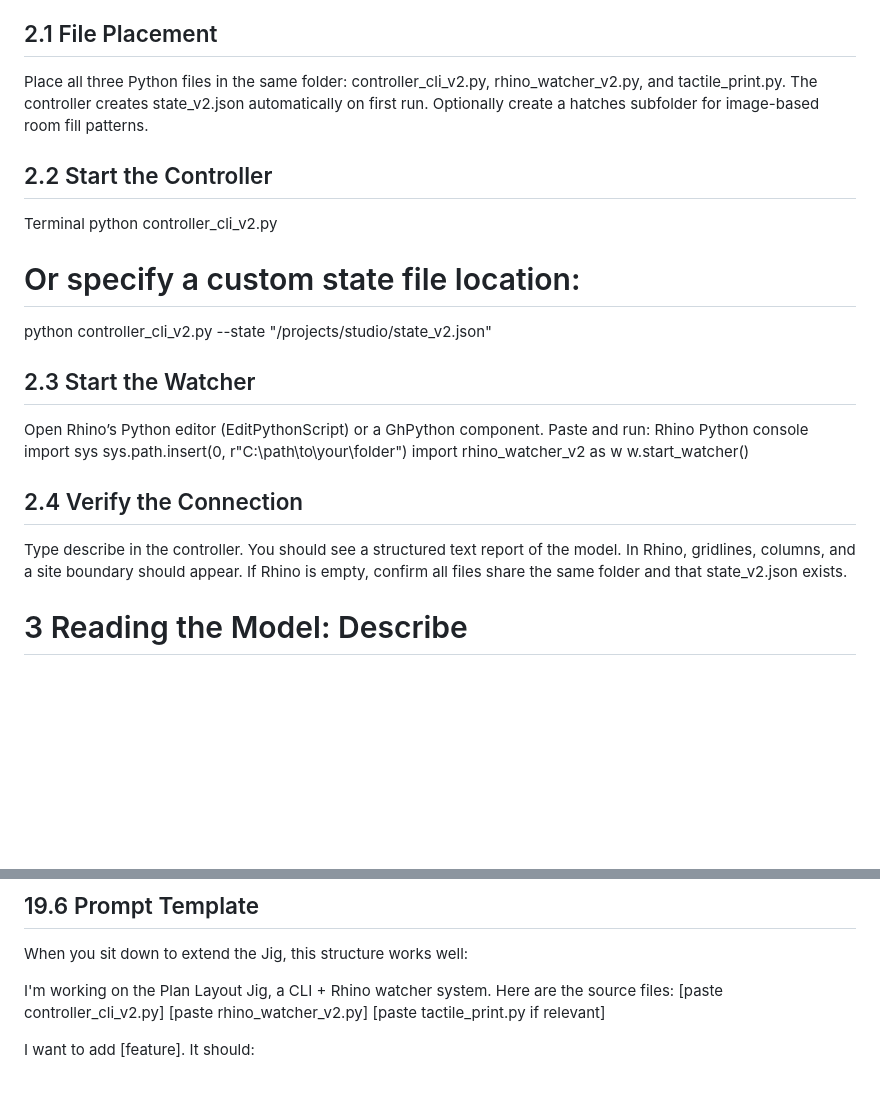
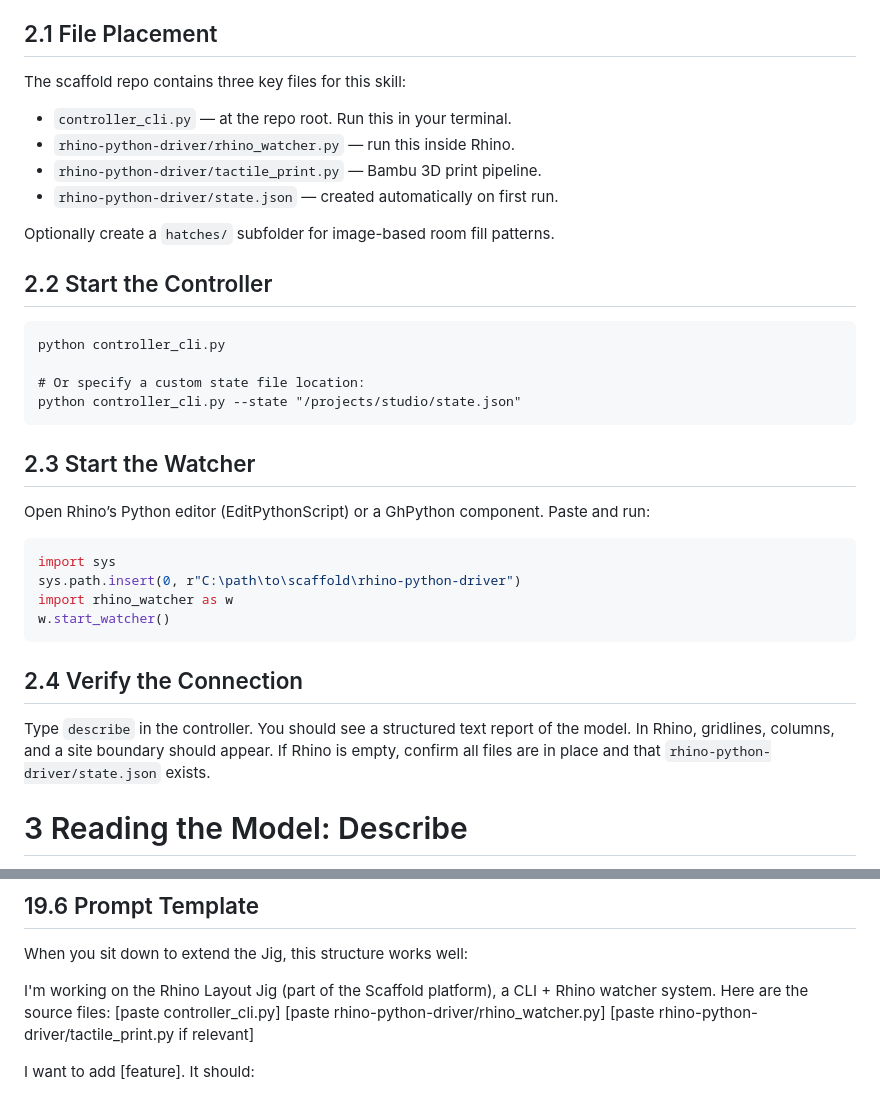
Before and after one commit to johnnysclark/Radical-Accessibility-Toolkit, a Markdown page: MANUAL.md, 2 parts joined by grey strips. Drawn GitHub-style; blank space fills up the shorter version.

````diff
--- a/MANUAL.md
+++ b/MANUAL.md
@@ -21,23 +16,33 @@ The system can produce PIAF tactile prints (raised-line swell paper) and 3D-prin
 # 2  Getting Started
 Requirements: Python 3.8 or later and Rhino 7 or 8 (Windows or Mac). The controller and tactile print module run in any terminal. The watcher runs inside Rhino. No additional packages are needed for basic operation. Bambu 3D printing (Section 10.3) optionally requires OrcaSlicer and paho-mqtt.
 ## 2.1  File Placement
-Place all three Python files in the same folder: controller_cli_v2.py, rhino_watcher_v2.py, and tactile_print.py. The controller creates state_v2.json automatically on first run. Optionally create a hatches subfolder for image-based room fill patterns.
+The scaffold repo contains three key files for this skill:
+- `controller_cli.py` — at the repo root. Run this in your terminal.
+- `rhino-python-driver/rhino_watcher.py` — run this inside Rhino.
+- `rhino-python-driver/tactile_print.py` — Bambu 3D print pipeline.
+- `rhino-python-driver/state.json` — created automatically on first run.
+
+Optionally create a `hatches/` subfolder for image-based room fill patterns.
+
 ## 2.2  Start the Controller
-Terminal
-python controller_cli_v2.py
+```
+python controller_cli.py
 
 # Or specify a custom state file location:
-python controller_cli_v2.py --state "/projects/studio/state_v2.json"
+python controller_cli.py --state "/projects/studio/state.json"
+```
+
 ## 2.3  Start the Watcher
 Open Rhino’s Python editor (EditPythonScript) or a GhPython component. Paste and run:
-Rhino Python console
+```python
 import sys
-sys.path.insert(0, r"C:\path\to\your\folder")
-import rhino_watcher_v2 as w
+sys.path.insert(0, r"C:\path\to\scaffold\rhino-python-driver")
+import rhino_watcher as w
 w.start_watcher()
+```
 
 ## 2.4  Verify the Connection
-Type describe in the controller. You should see a structured text report of the model. In Rhino, gridlines, columns, and a site boundary should appear. If Rhino is empty, confirm all files share the same folder and that state_v2.json exists.
+Type `describe` in the controller. You should see a structured text report of the model. In Rhino, gridlines, columns, and a site boundary should appear. If Rhino is empty, confirm all files are in place and that `rhino-python-driver/state.json` exists.
 # 3  Reading the Model: Describe
 The describe command is the most important tool in the system. It prints a structured text report of every setting, piece of geometry, and spatial relationship in the model. For a designer working without visual feedback, this command replaces looking at the drawing.
 CLI (both forms are equivalent)
@@ -448,11 +478,11 @@ These extensions fit naturally into the existing architecture:
 ## 19.6  Prompt Template
 When you sit down to extend the Jig, this structure works well:
 
-I'm working on the Plan Layout Jig, a CLI + Rhino watcher system.
+I'm working on the Rhino Layout Jig (part of the Scaffold platform), a CLI + Rhino watcher system.
 Here are the source files:
-[paste controller_cli_v2.py]
-[paste rhino_watcher_v2.py]
-[paste tactile_print.py if relevant]
+[paste controller_cli.py]
+[paste rhino-python-driver/rhino_watcher.py]
+[paste rhino-python-driver/tactile_print.py if relevant]
 
 I want to add [feature]. It should:
 - [what the user types]
````
Also changed, not shown: other parts of MANUAL.md (+48 -28 lines), docs/MCP_GUIDE.md (renamed from rhino-python-driver/MCP_GUIDE.md).
